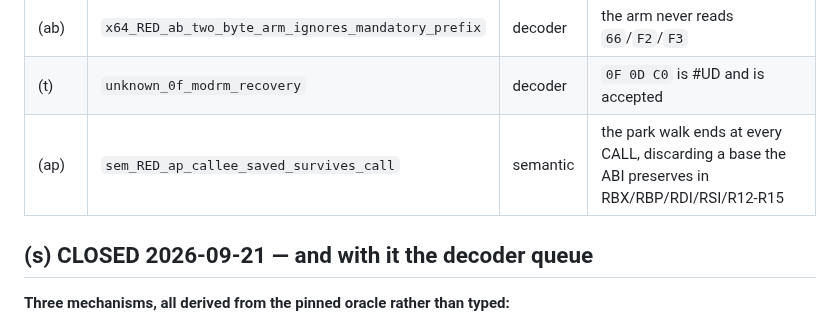
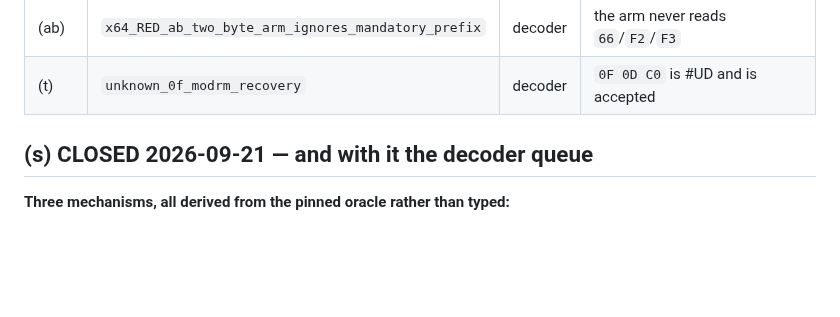
Before and after one commit to jeweledtech/bare-metal-forth, a Markdown page: docs/evidence/x64-open-register-2026-09-20.md, the part around the change. Drawn GitHub-style; blank space fills up the shorter version.

```diff
--- a/docs/evidence/x64-open-register-2026-09-20.md
+++ b/docs/evidence/x64-open-register-2026-09-20.md
@@ -98,7 +98,6 @@ asserted so a renamed suite cannot shrink the union silently. The
 | (y) | `x64_RED_y_lea_register_form_invalid` | decoder | `8D C0` LEA register form is #UD |
 | (ab) | `x64_RED_ab_two_byte_arm_ignores_mandatory_prefix` | decoder | the arm never reads `66`/`F2`/`F3` |
 | (t) | `unknown_0f_modrm_recovery` | decoder | `0F 0D C0` is #UD and is accepted |
-| (ap) | `sem_RED_ap_callee_saved_survives_call` | semantic | the park walk ends at every CALL, discarding a base the ABI preserves in RBX/RBP/RDI/RSI/R12-R15 |
 
 ## (s) CLOSED 2026-09-21 — and with it the decoder queue
 
```
Also changed, not shown: docs/evidence/fix-abi-call-stop-prereg-2026-09-22.md (+81 -0 lines).
